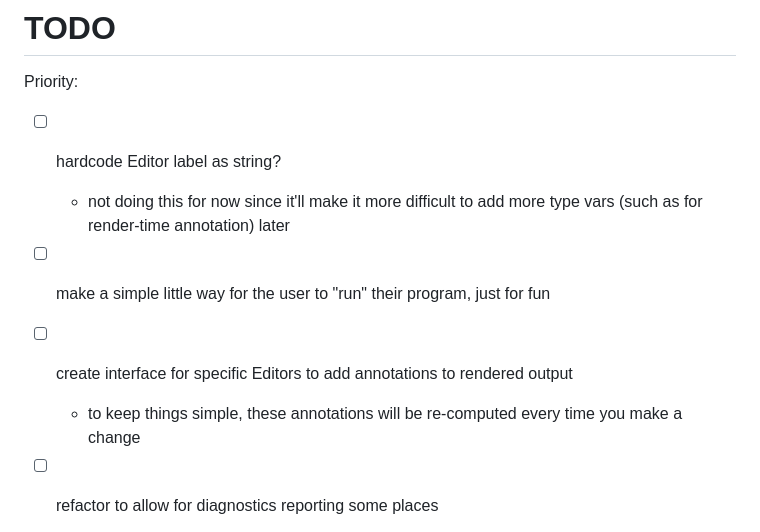
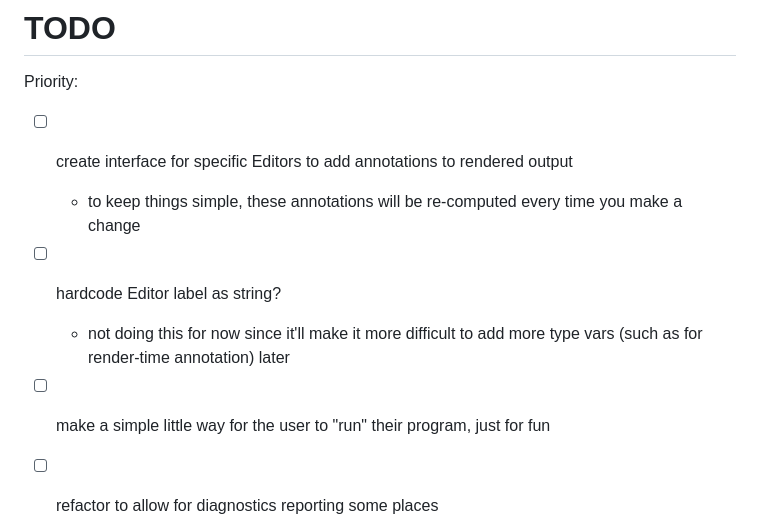
Before and after one commit to rybla/ce-editor, a Markdown page: notes/TODO.md, the part around the change. Rendered like a GitHub page.

Commit message:
priorities

```diff
--- a/notes/TODO.md
+++ b/notes/TODO.md
@@ -1,13 +1,14 @@
 # TODO
 
 Priority:
+
+- [ ] create interface for specific Editors to add annotations to rendered output
+  - to keep things simple, these annotations will be re-computed every time you make a change
 
 - [ ] hardcode Editor label as string?
   - not doing this for now since it'll make it more difficult to add more type vars (such as for render-time annotation) later
 
 - [ ] make a simple little way for the user to "run" their program, just for fun
-- [ ] create interface for specific Editors to add annotations to rendered output
-  - to keep things simple, these annotations will be re-computed every time you make a change
 - [ ] refactor to allow for diagnostics reporting some places
   -  reorg modules to make more sense now that diagnostics are allowed in Expr stuff
 - [ ] up/down movement
```
